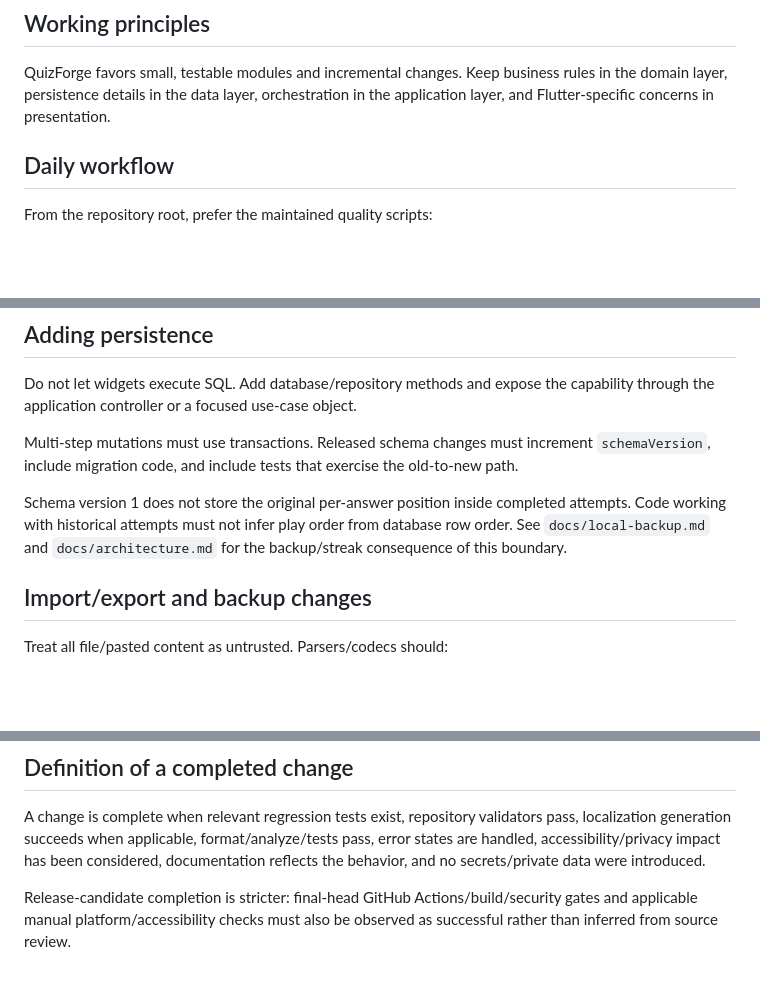
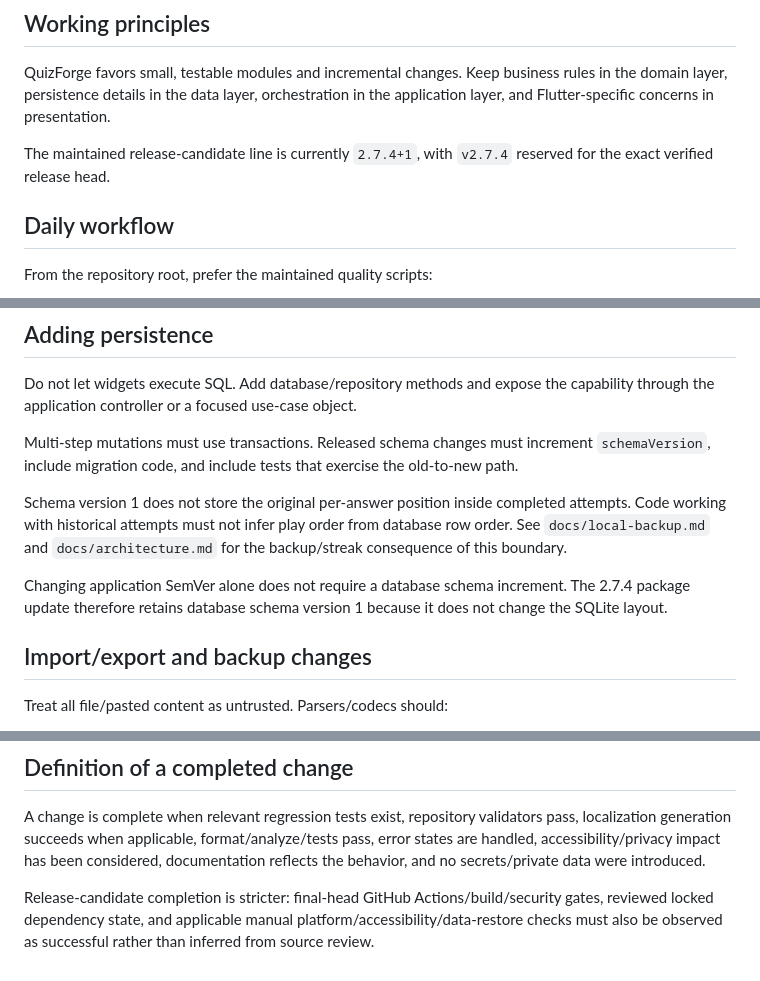
Before and after one commit to sanskarIN/quizforge, a Markdown page: docs/development.md, 3 parts joined by grey strips. Rendered like a GitHub page; blank space fills up the shorter version.

```diff
--- a/docs/development.md
+++ b/docs/development.md
@@ -3,6 +3,8 @@
 ## Working principles
 
 QuizForge favors small, testable modules and incremental changes. Keep business rules in the domain layer, persistence details in the data layer, orchestration in the application layer, and Flutter-specific concerns in presentation.
+
+The maintained release-candidate line is currently `2.7.4+1`, with `v2.7.4` reserved for the exact verified release head.
 
 ## Daily workflow
 
@@ -50,6 +69,8 @@ Do not let widgets execute SQL. Add database/repository methods and expose the c
 Multi-step mutations must use transactions. Released schema changes must increment `schemaVersion`, include migration code, and include tests that exercise the old-to-new path.
 
 Schema version 1 does not store the original per-answer position inside completed attempts. Code working with historical attempts must not infer play order from database row order. See `docs/local-backup.md` and `docs/architecture.md` for the backup/streak consequence of this boundary.
+
+Changing application SemVer alone does not require a database schema increment. The 2.7.4 package update therefore retains database schema version 1 because it does not change the SQLite layout.
 
 ## Import/export and backup changes
 
@@ -117,4 +146,4 @@ The maintainer-requested commit email is `sanskarin@outlook.in`; configure it lo
 
 A change is complete when relevant regression tests exist, repository validators pass, localization generation succeeds when applicable, format/analyze/tests pass, error states are handled, accessibility/privacy impact has been considered, documentation reflects the behavior, and no secrets/private data were introduced.
 
-Release-candidate completion is stricter: final-head GitHub Actions/build/security gates and applicable manual platform/accessibility checks must also be observed as successful rather than inferred from source review.
+Release-candidate completion is stricter: final-head GitHub Actions/build/security gates, reviewed locked dependency state, and applicable manual platform/accessibility/data-restore checks must also be observed as successful rather than inferred from source review.
```
Also changed, not shown: other parts of docs/development.md (+27 -2 lines).
